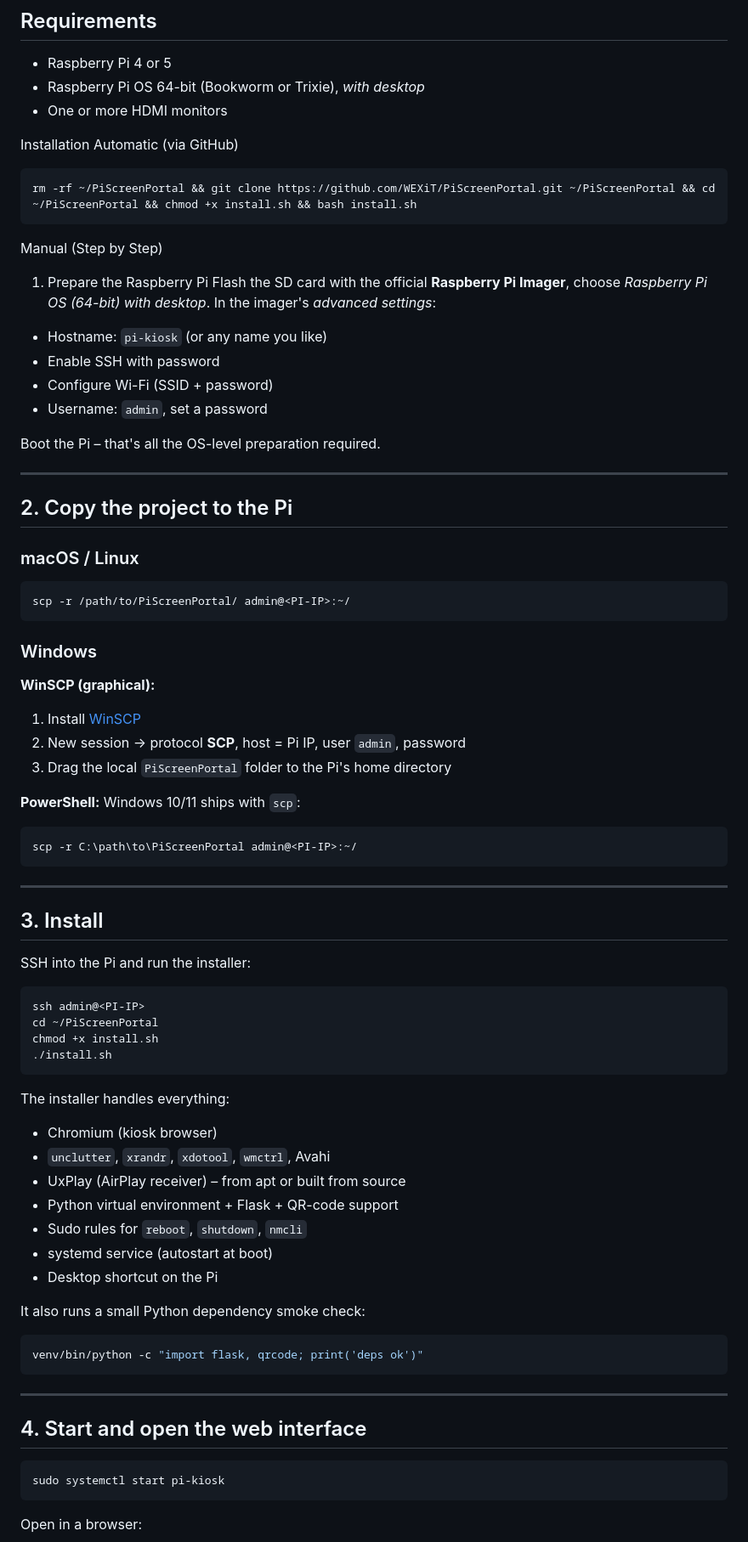
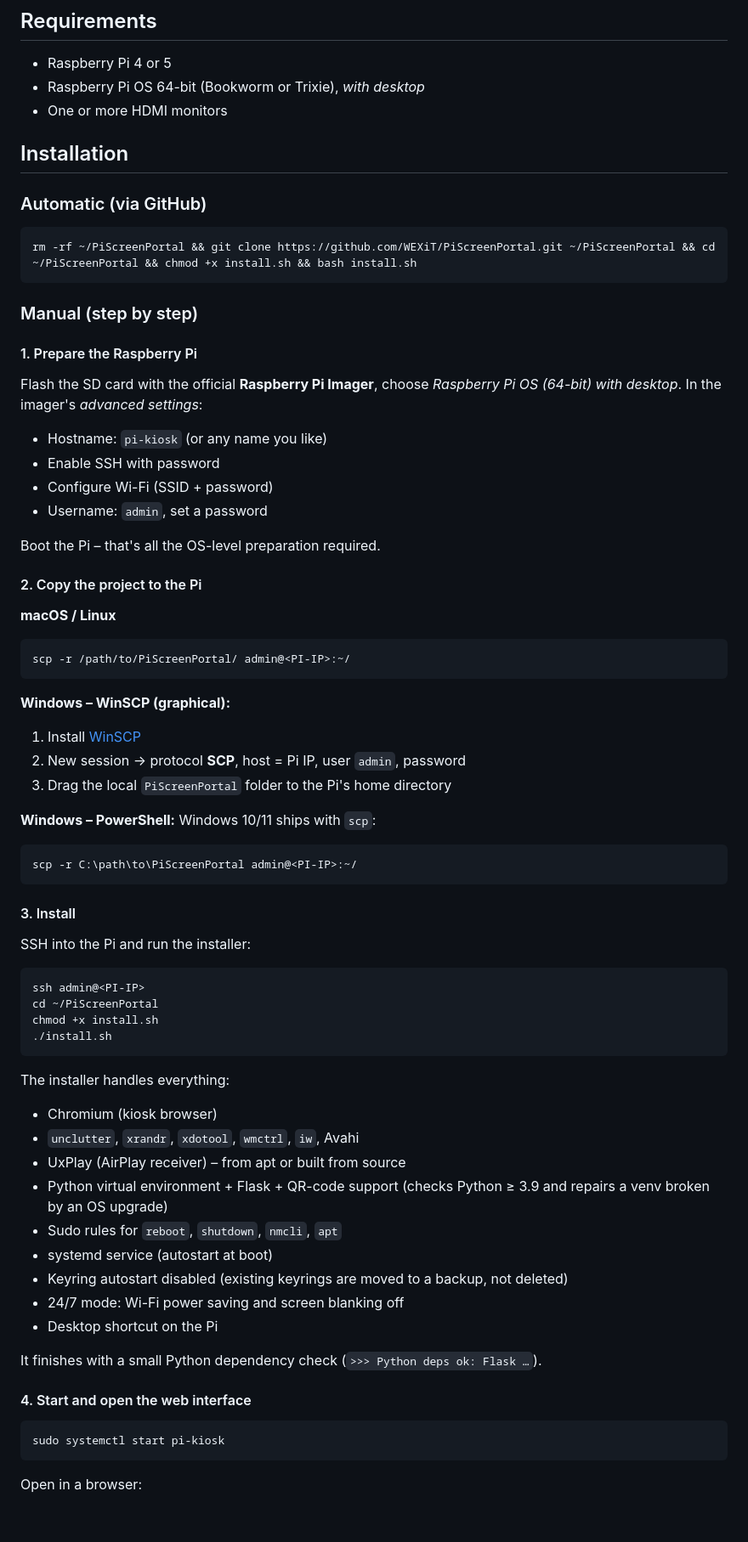
Before and after one commit to WEXiT/PiScreenPortal, a Markdown page: README.md, the part around one of its changes. Shown at 85% size. Drawn GitHub-style; blank space fills up the shorter version.

````diff
--- a/README.md
+++ b/README.md
@@ -63,16 +89,18 @@ Then open `http://localhost:8765`.
 - Raspberry Pi OS 64-bit (Bookworm or Trixie), *with desktop*
 - One or more HDMI monitors
 
+## Installation
 
-Installation
-Automatic (via GitHub)
+### Automatic (via GitHub)
 
 ```bash
 rm -rf ~/PiScreenPortal && git clone https://github.com/WEXiT/PiScreenPortal.git ~/PiScreenPortal && cd ~/PiScreenPortal && chmod +x install.sh && bash install.sh
 ```
 
-Manual (Step by Step)
-1. Prepare the Raspberry Pi
+### Manual (step by step)
+
+#### 1. Prepare the Raspberry Pi
+
 Flash the SD card with the official **Raspberry Pi Imager**, choose *Raspberry Pi OS (64-bit) with desktop*. In the imager's *advanced settings*:
 
 - Hostname: `pi-kiosk` (or any name you like)
@@ -82,33 +110,27 @@ Flash the SD card with the official **Raspberry Pi Imager**, choose *Raspberry P
 
 Boot the Pi – that's all the OS-level preparation required.
 
----
+#### 2. Copy the project to the Pi
 
-## 2. Copy the project to the Pi
-
-### macOS / Linux
+**macOS / Linux**
 
 ```bash
 scp -r /path/to/PiScreenPortal/ admin@<PI-IP>:~/
 ```
 
-### Windows
-
-**WinSCP (graphical):**
+**Windows – WinSCP (graphical):**
 
 1. Install [WinSCP](https://winscp.net)
 2. New session → protocol **SCP**, host = Pi IP, user `admin`, password
 3. Drag the local `PiScreenPortal` folder to the Pi's home directory
 
-**PowerShell:** Windows 10/11 ships with `scp`:
+**Windows – PowerShell:** Windows 10/11 ships with `scp`:
 
 ```powershell
 scp -r C:\path\to\PiScreenPortal admin@<PI-IP>:~/
 ```
 
----
-
-## 3. Install
+#### 3. Install
 
 SSH into the Pi and run the installer:
 
@@ -122,22 +144,18 @@ chmod +x install.sh
 The installer handles everything:
 
 - Chromium (kiosk browser)
-- `unclutter`, `xrandr`, `xdotool`, `wmctrl`, Avahi
+- `unclutter`, `xrandr`, `xdotool`, `wmctrl`, `iw`, Avahi
 - UxPlay (AirPlay receiver) – from apt or built from source
-- Python virtual environment + Flask + QR-code support
-- Sudo rules for `reboot`, `shutdown`, `nmcli`
+- Python virtual environment + Flask + QR-code support (checks Python ≥ 3.9 and repairs a venv broken by an OS upgrade)
+- Sudo rules for `reboot`, `shutdown`, `nmcli`, `apt`
 - systemd service (autostart at boot)
+- Keyring autostart disabled (existing keyrings are moved to a backup, not deleted)
+- 24/7 mode: Wi-Fi power saving and screen blanking off
 - Desktop shortcut on the Pi
 
-It also runs a small Python dependency smoke check:
+It finishes with a small Python dependency check (`>>> Python deps ok: Flask …`).
 
-```bash
-venv/bin/python -c "import flask, qrcode; print('deps ok')"
-```
-
----
-
-## 4. Start and open the web interface
+#### 4. Start and open the web interface
 
 ```bash
 sudo systemctl start pi-kiosk
````
Also changed, not shown: other parts of README.md (+52 -22 lines), docs/screenshots/dashboard.png (added), docs/screenshots/screens.png (added), 2 other files.
